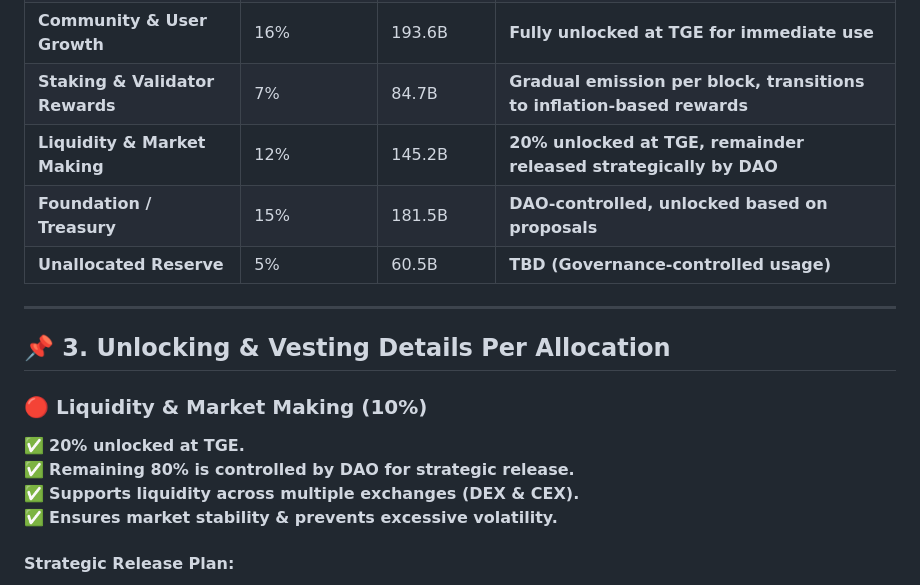
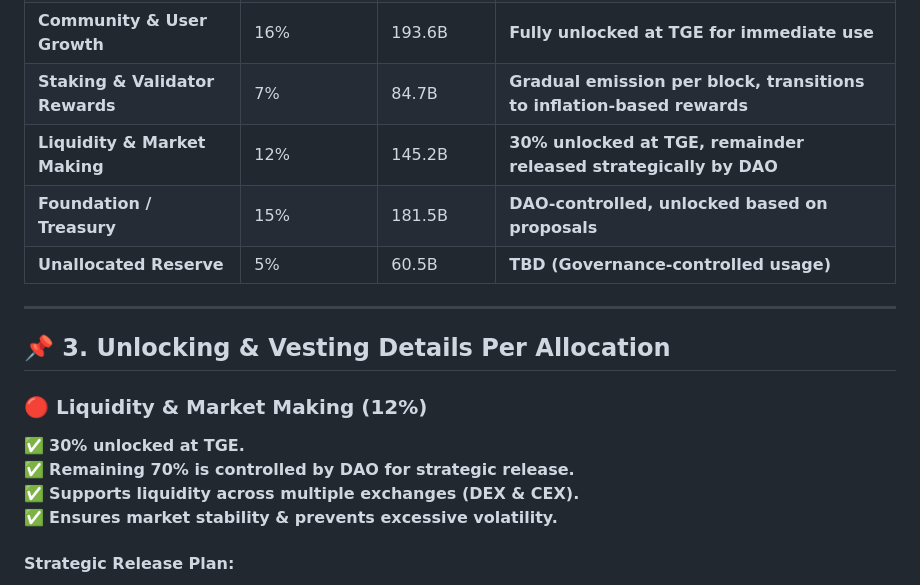
Before and after one commit to dexbros/dxz-dexbros, a Markdown page: tokenomics-v1.md, the part around the change. Rendered like a GitHub page.

```diff
--- a/tokenomics-v1.md
+++ b/tokenomics-v1.md
@@ -30,7 +30,7 @@ The **initial 1.21 trillion $DXZ** is divided across multiple allocations, each
 | **Ecosystem & Partnerships**      | 10%                   | 121B              | **Fully locked at TGE, released via DAO proposals**                    |
 | **Community & User Growth**       | 16%                   | 193.6B            | **Fully unlocked at TGE for immediate use**                            |
 | **Staking & Validator Rewards**   | 7%                    | 84.7B             | **Gradual emission per block, transitions to inflation-based rewards** |
-| **Liquidity & Market Making**     | 12%                   | 145.2B              | **20% unlocked at TGE, remainder released strategically by DAO**       |
+| **Liquidity & Market Making**     | 12%                   | 145.2B            | **30% unlocked at TGE, remainder released strategically by DAO**       |
 | **Foundation / Treasury**         | 15%                   | 181.5B            | **DAO-controlled, unlocked based on proposals**                        |
 | **Unallocated Reserve**           | 5%                    | 60.5B             | **TBD (Governance-controlled usage)**                                  |
 
@@ -38,9 +38,9 @@ The **initial 1.21 trillion $DXZ** is divided across multiple allocations, each
 
 ## **📌 3. Unlocking & Vesting Details Per Allocation**
 
-### **🔴 Liquidity & Market Making (10%)**
-✅ **20% unlocked at TGE.**
-✅ **Remaining 80% is controlled by DAO for strategic release.**
+### **🔴 Liquidity & Market Making (12%)**
+✅ **30% unlocked at TGE.**
+✅ **Remaining 70% is controlled by DAO for strategic release.**
 ✅ **Supports liquidity across multiple exchanges (DEX & CEX).**
 ✅ **Ensures market stability & prevents excessive volatility.**
 
```
